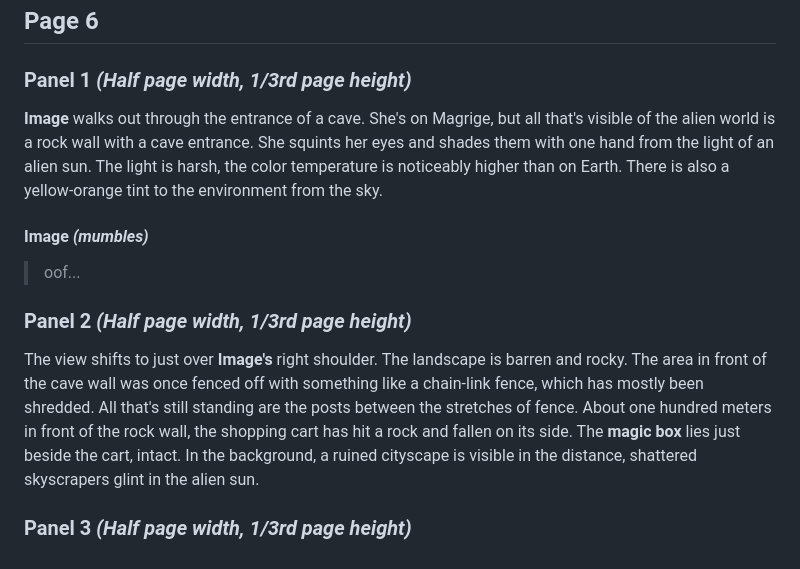
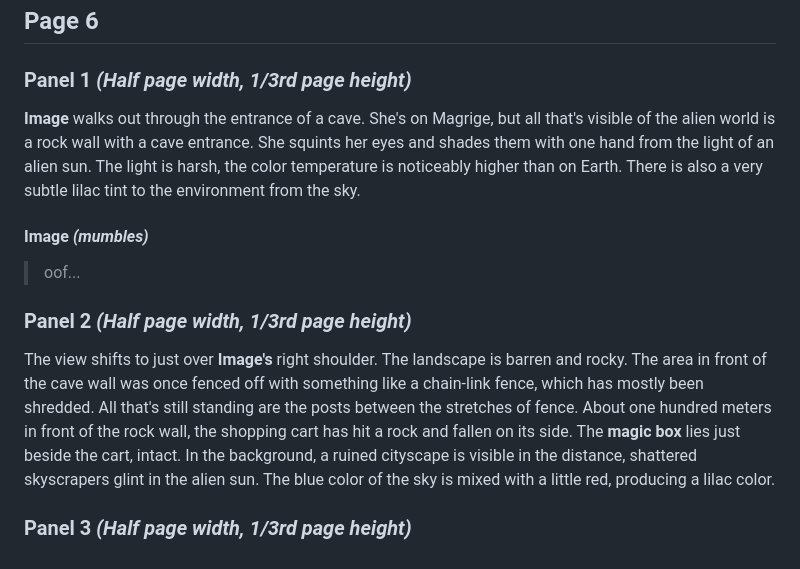
Before and after one commit to DavidAndrewWhite/Cat, a Markdown page: Issue 6.md, the part around the change. Drawn GitHub-style.

Commit message:
Issue 6 WIP

```diff
--- a/Issue 6.md
+++ b/Issue 6.md
@@ -231,9 +231,9 @@ A closer view of **Camillo Skragg**. He is maintaining a poker face, but is eval
 ## Page 6
 
 ### Panel 1 *(Half page width, 1/3rd page height)*
-**Image** walks out through the entrance of a cave. She's on Magrige, but all that's visible of the alien world is a rock wall with a cave entrance. She squints her eyes and shades them with one hand from the light of an alien sun. The light is harsh, the color temperature is noticeably higher than on Earth. There is also a yellow-orange tint to the environment from the sky.
+**Image** walks out through the entrance of a cave. She's on Magrige, but all that's visible of the alien world is a rock wall with a cave entrance. She squints her eyes and shades them with one hand from the light of an alien sun. The light is harsh, the color temperature is noticeably higher than on Earth. There is also a very subtle lilac tint to the environment from the sky.
 #### **Image** *(mumbles)*
 > oof...
 ### Panel 2 *(Half page width, 1/3rd page height)*
-The view shifts to just over **Image's** right shoulder. The landscape is barren and rocky. The area in front of the cave wall was once fenced off with something like a chain-link fence, which has mostly been shredded. All that's still standing are the posts between the stretches of fence. About one hundred meters in front of the rock wall, the shopping cart has hit a rock and fallen on its side. The **magic box** lies just beside the cart, intact. In the background, a ruined cityscape is visible in the distance, shattered skyscrapers glint in the alien sun.
+The view shifts to just over **Image's** right shoulder. The landscape is barren and rocky. The area in front of the cave wall was once fenced off with something like a chain-link fence, which has mostly been shredded. All that's still standing are the posts between the stretches of fence. About one hundred meters in front of the rock wall, the shopping cart has hit a rock and fallen on its side. The **magic box** lies just beside the cart, intact. In the background, a ruined cityscape is visible in the distance, shattered skyscrapers glint in the alien sun. The blue color of the sky is mixed with a little red, producing a lilac color.
 ### Panel 3 *(Half page width, 1/3rd page height)*
```
